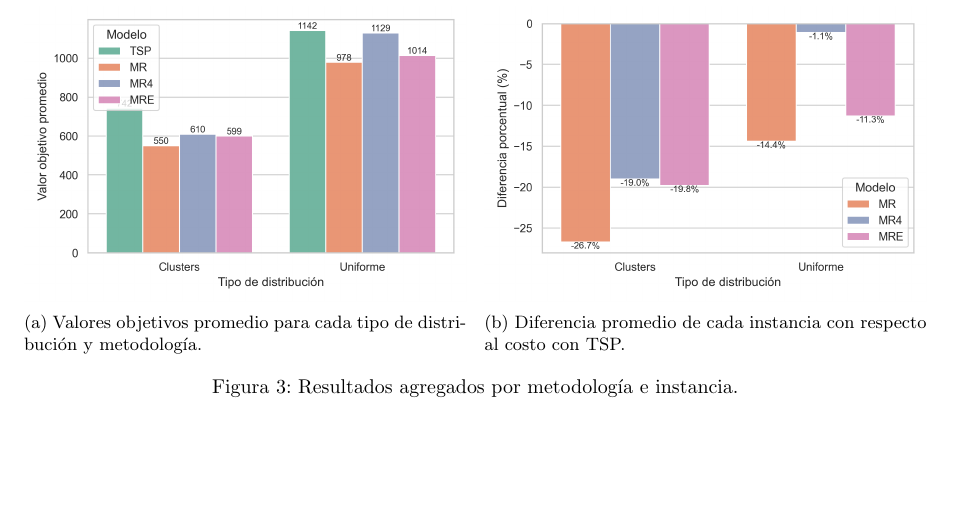
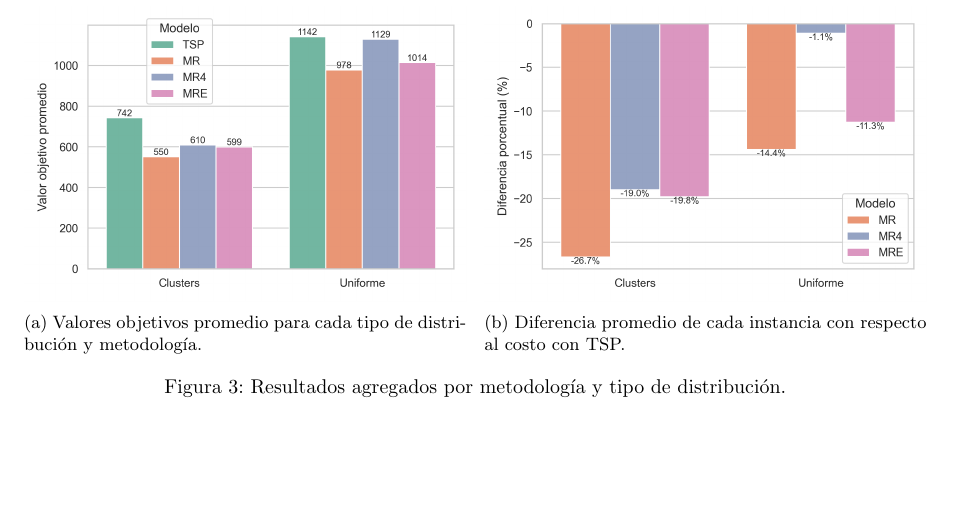
Before and after one commit to Laks0/InvOp-TPs, a LaTeX document (TP2/informe/informe.tex): part of page 6 of 7, cut so that both start at the same text. Compiled offline with pdfLaTeX.

Commit message:
algo informe

```diff
--- a/TP2/informe/informe.tex
+++ b/TP2/informe/informe.tex
@@ -272,7 +272,7 @@ En particular, la metodología con restricciones (MR) propuesta primero, result
 		\label{fig:dif_pct_costos}
 	\end{subfigure}
 
-	\caption{Resultados agregados por metodología e instancia.}
+	\caption{Resultados agregados por metodología y tipo de distribución.}
 	\label{fig:comparacion_costos}
 \end{figure}
 
```
Also changed, not shown: TP2/informe/figuras/barras_costos.png, TP2/informe/figuras/barras_diferencias_pct.png, TP2/informe/informe.pdf.
